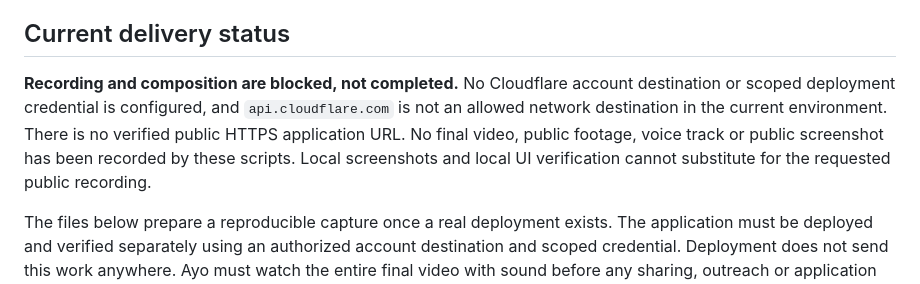
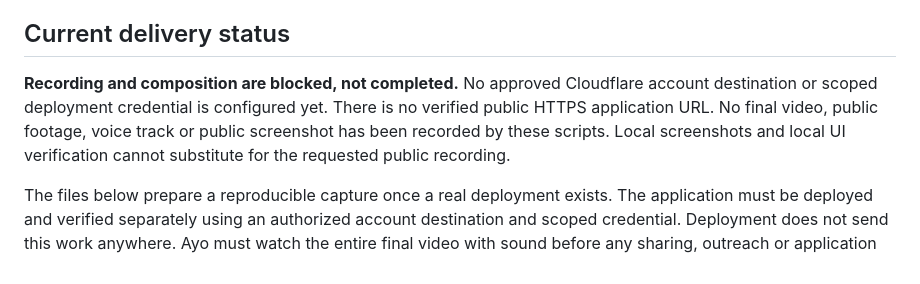
Before and after one commit to CashpointSoulja/feedback-release-proof, a Markdown page: docs/video-storyboard.md, the part around the change. GitHub-like rendering.

Commit message:
Simplify public recording notes

```diff
--- a/docs/video-storyboard.md
+++ b/docs/video-storyboard.md
@@ -6,7 +6,7 @@ Independent concept for Semble. Unofficial. Synthetic operational data only. Not
 
 ## Current delivery status
 
-**Recording and composition are blocked, not completed.** No Cloudflare account destination or scoped deployment credential is configured, and `api.cloudflare.com` is not an allowed network destination in the current environment. There is no verified public HTTPS application URL. No final video, public footage, voice track or public screenshot has been recorded by these scripts. Local screenshots and local UI verification cannot substitute for the requested public recording.
+**Recording and composition are blocked, not completed.** No approved Cloudflare account destination or scoped deployment credential is configured yet. There is no verified public HTTPS application URL. No final video, public footage, voice track or public screenshot has been recorded by these scripts. Local screenshots and local UI verification cannot substitute for the requested public recording.
 
 The files below prepare a reproducible capture once a real deployment exists. The application must be deployed and verified separately using an authorized account destination and scoped credential. Deployment does not send this work anywhere. Ayo must watch the entire final video with sound before any sharing, outreach or application submission.
 
```
